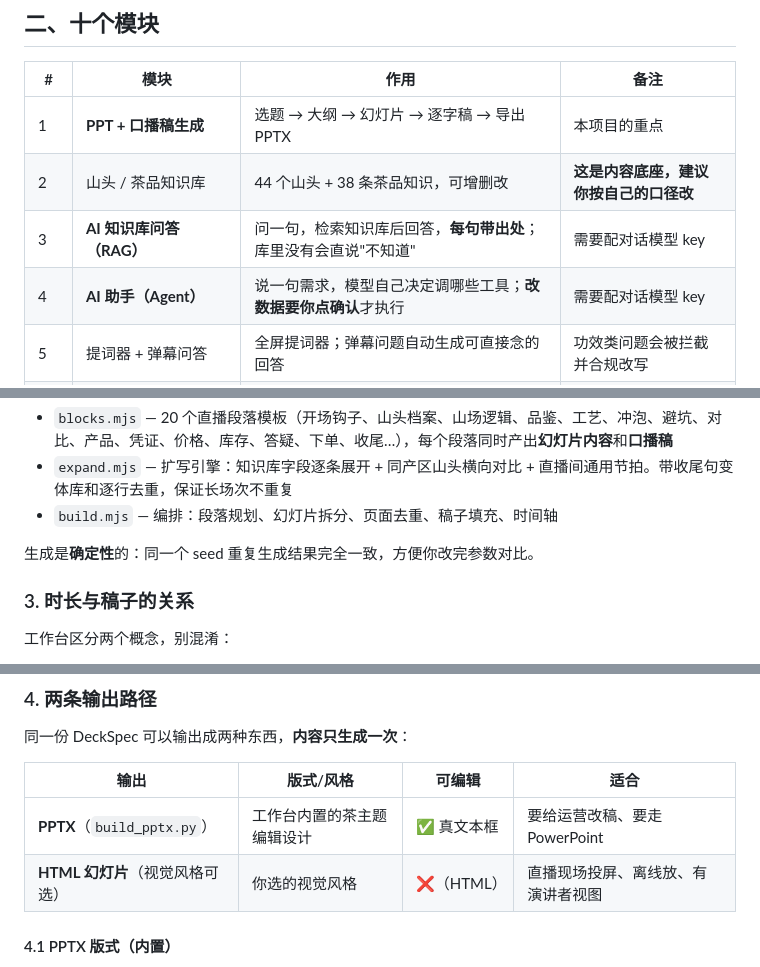
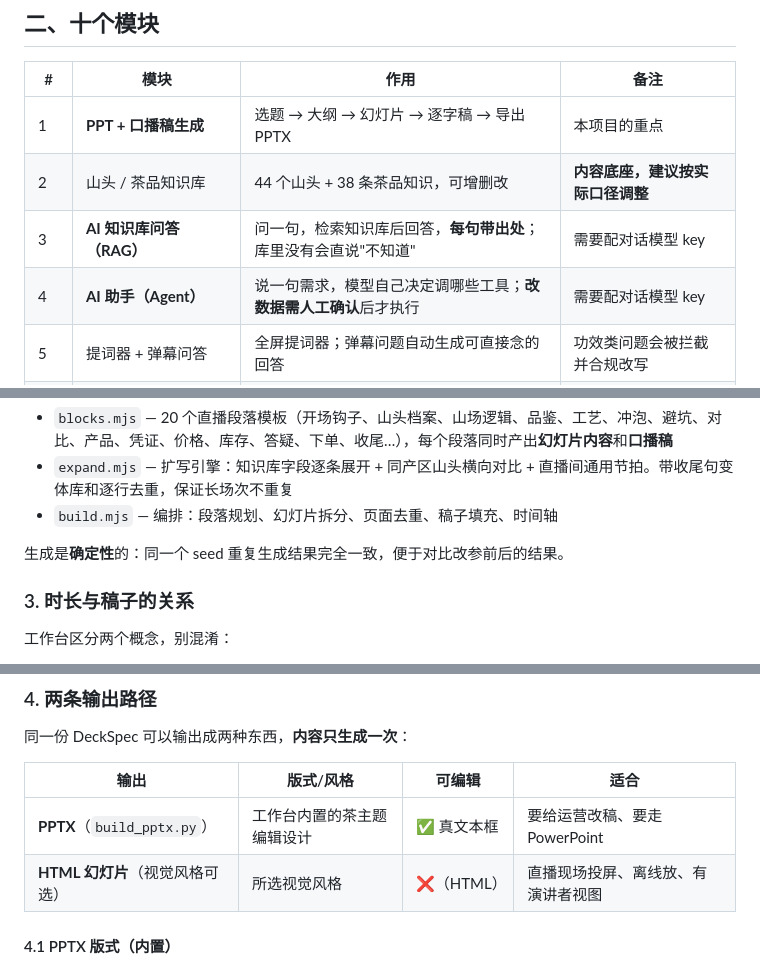
Before and after one commit to Dogwind221/Dw-LiveWorkbench, a Markdown page: README.md, 3 parts joined by grey strips. Rendered like a GitHub page.

```diff
--- a/README.md
+++ b/README.md
@@ -69,9 +69,9 @@ node server/index.mjs
 | # | 模块 | 作用 | 备注 |
 | --- | --- | --- | --- |
 | 1 | **PPT + 口播稿生成** | 选题 → 大纲 → 幻灯片 → 逐字稿 → 导出 PPTX | 本项目的重点 |
-| 2 | 山头 / 茶品知识库 | 44 个山头 + 38 条茶品知识，可增删改 | **这是内容底座，建议你按自己的口径改** |
+| 2 | 山头 / 茶品知识库 | 44 个山头 + 38 条茶品知识，可增删改 | **内容底座，建议按实际口径调整** |
 | 3 | **AI 知识库问答（RAG）** | 问一句，检索知识库后回答，**每句带出处**；库里没有会直说"不知道" | 需要配对话模型 key |
-| 4 | **AI 助手（Agent）** | 说一句需求，模型自己决定调哪些工具；**改数据要你点确认**才执行 | 需要配对话模型 key |
+| 4 | **AI 助手（Agent）** | 说一句需求，模型自己决定调哪些工具；**改数据需人工确认**后才执行 | 需要配对话模型 key |
 | 5 | 提词器 + 弹幕问答 | 全屏提词器；弹幕问题自动生成可直接念的回答 | 功效类问题会被拦截并合规改写 |
 | **6** | **复盘建议 · 合规检查**（可折叠） | 直播前的红线核查 + 直播后的数据复盘 | 点标题展开/收起 |
 | 6.1 | 复盘 + 切片建议 | 填数据 → 派生指标、问题诊断、切片建议、下场清单 | 分段记录是切片建议的来源 |
@@ -219,7 +219,7 @@ git push -u origin main
 - `expand.mjs` — 扩写引擎：知识库字段逐条展开 + 同产区山头横向对比 + 直播间通用节拍。带收尾句变体库和逐行去重，保证长场次不重复
 - `build.mjs` — 编排：段落规划、幻灯片拆分、页面去重、稿子填充、时间轴
 
-生成是**确定性**的：同一个 seed 重复生成结果完全一致，方便你改完参数对比。
+生成是**确定性**的：同一个 seed 重复生成结果完全一致，便于对比改参前后的结果。
 
 ### 3. 时长与稿子的关系
 
@@ -240,7 +240,7 @@ git push -u origin main
 | 输出 | 版式/风格 | 可编辑 | 适合 |
 |---|---|---|---|
 | **PPTX**（`build_pptx.py`） | 工作台内置的茶主题编辑设计 | ✅ 真文本框 | 要给运营改稿、要走 PowerPoint |
-| **HTML 幻灯片**（视觉风格可选） | 你选的视觉风格 | ❌（HTML） | 直播现场投屏、离线放、有演讲者视图 |
+| **HTML 幻灯片**（视觉风格可选） | 所选视觉风格 | ❌（HTML） | 直播现场投屏、离线放、有演讲者视图 |
 
 #### 4.1 PPTX 版式（内置）
 
```
Also changed, not shown: other parts of README.md (+38 -38 lines).
